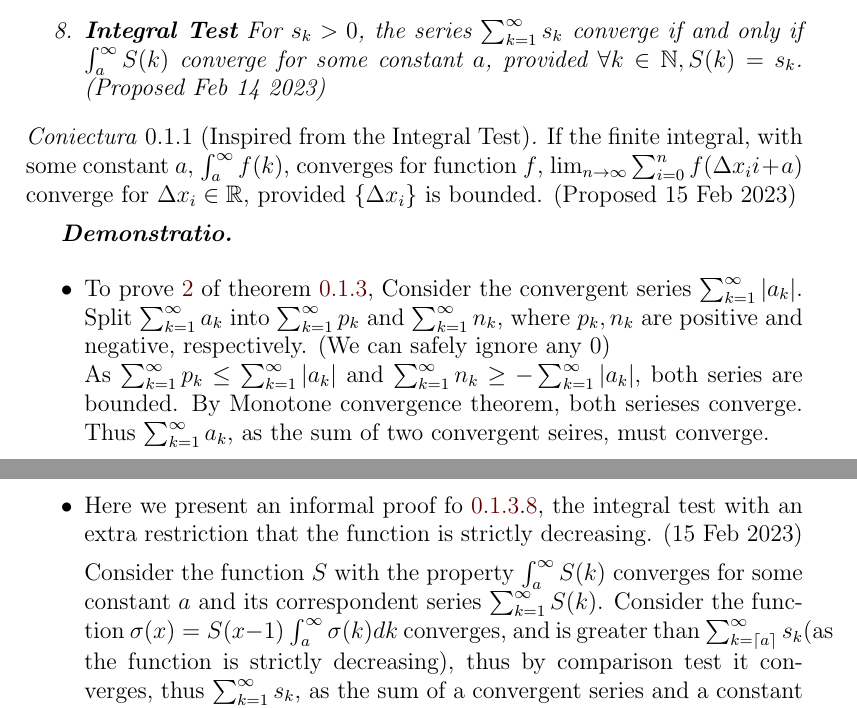
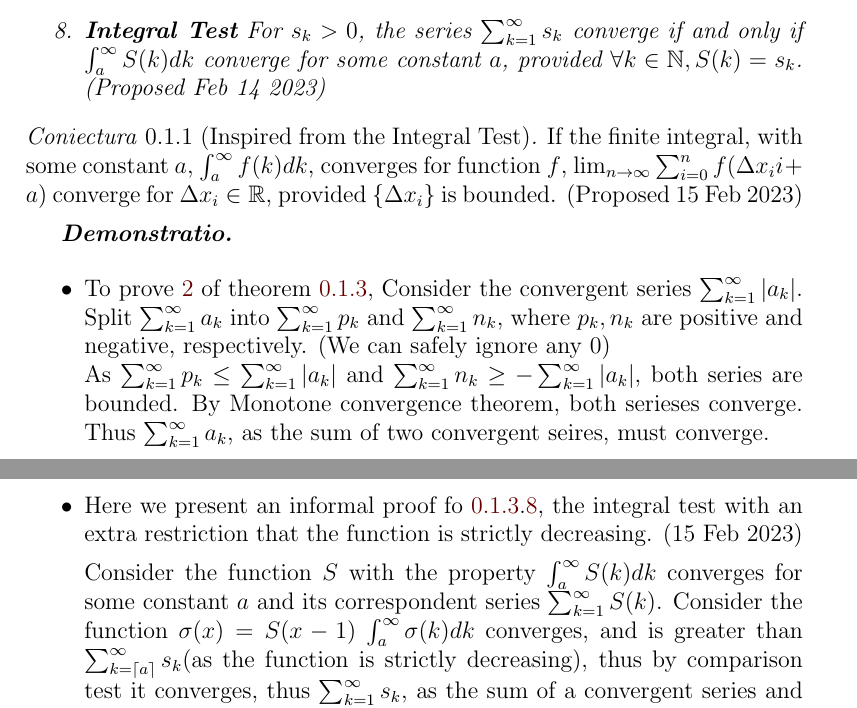
Before and after one commit to harryhanYuhao/math, a LaTeX document (2022-3/fpm/note/analysis/sequenceAndSeries.tex): two parts of pages 3 and 4 of 4, joined at a grey line, cut so that both start at the same text. Compiled offline with pdfLaTeX.

Commit message:
typo fixed

```diff
--- a/2022-3/fpm/note/analysis/sequenceAndSeries.tex
+++ b/2022-3/fpm/note/analysis/sequenceAndSeries.tex
@@ -104,14 +104,14 @@ List of Convergent and Divergent series:
 	\item \label{Cauchy_Condensation_Test} \textbf{Cauchy's Condenstation Test}:\\
 		Consider series $\sum^{\infty}_{k=1}s_k$. If ${s_k}$ is decreasing and greater than zero, the seires converge if and only if $\sum^{\infty}_{k=1}s_{2^k}2^k $ converges.
 	\item \textbf{Integral Test}\label{IntegralTest}
-		For $s_k>0$, the series $\sum^{\infty}_{k=1}s_k$ converge if and only if $\int_{a}^{\infty}S(k)$ converge for some constant $a$, provided $\forall k \in \mathbb{N}, S(k)=s_k$.
+		For $s_k>0$, the series $\sum^{\infty}_{k=1}s_k$ converge if and only if $\int_{a}^{\infty}S(k)dk$ converge for some constant $a$, provided $\forall k \in \mathbb{N}, S(k)=s_k$.
 		(Proposed Feb 14 2023)
 
 \end{enumerate}
 \end{theorem}
 
 \begin{hypothesis}[Inspired from the Integral Test]
-	If the finite integral, with some constant $a$, $\int_{a}^{\infty}f(k)$, converges for function $f$, $\lim_{n \to \infty}\sum^{n}_{i=0} f(\Delta x_ii + a)$ converge for $\Delta x_i \in \mathbb{R}$, provided $\{\Delta x_i\}$ is bounded. (Proposed 15 Feb 2023)
+	If the finite integral, with some constant $a$, $\int_{a}^{\infty}f(k)dk$, converges for function $f$, $\lim_{n \to \infty}\sum^{n}_{i=0} f(\Delta x_ii + a)$ converge for $\Delta x_i \in \mathbb{R}$, provided $\{\Delta x_i\}$ is bounded. (Proposed 15 Feb 2023)
 \end{hypothesis}
 
 \begin{proof}
@@ -142,11 +142,10 @@ List of Convergent and Divergent series:
 	Thus by comparison test we conlude \eqref{eq:Forward_Proof_Cauchy_Condensation_Test} converges.
 
 	The backwards direction directly follows the comparison test as\\ $ \sum^{\infty}_{k=1}s_{2^k}2^k \geq \sum^{\infty}_{k=1}s_k$.
-%TODO fix missing dx in the integral notation.
 	\item
 		Here we present an informal proof fo \ref{th:ConvergenceReveries}.\ref{IntegralTest}, the integral test with an extra restriction that the function is strictly decreasing. (15 Feb 2023)
 
-		Consider the function $S$ with the property $\int_{a}^{\infty}S(k)$ converges for some constant $a$ and its correspondent series
+		Consider the function $S$ with the property $\int_{a}^{\infty}S(k)dk$ converges for some constant $a$ and its correspondent series
 		$\sum^{\infty}_{k=1}S(k)$.
 		Consider the function $\sigma (x) = S(x-1)$ $\int_{a}^{\infty}\sigma(k)dk$ converges, and is greater than $\sum^{\infty}_{k=\left\lceil{a}\right\rceil}s_k$(as the function is strictly decreasing), thus by comparison test it converges,
 		thus $\sum^{\infty}_{k=1}s_k$, as the sum of a convergent series and a constant also converge.
```
